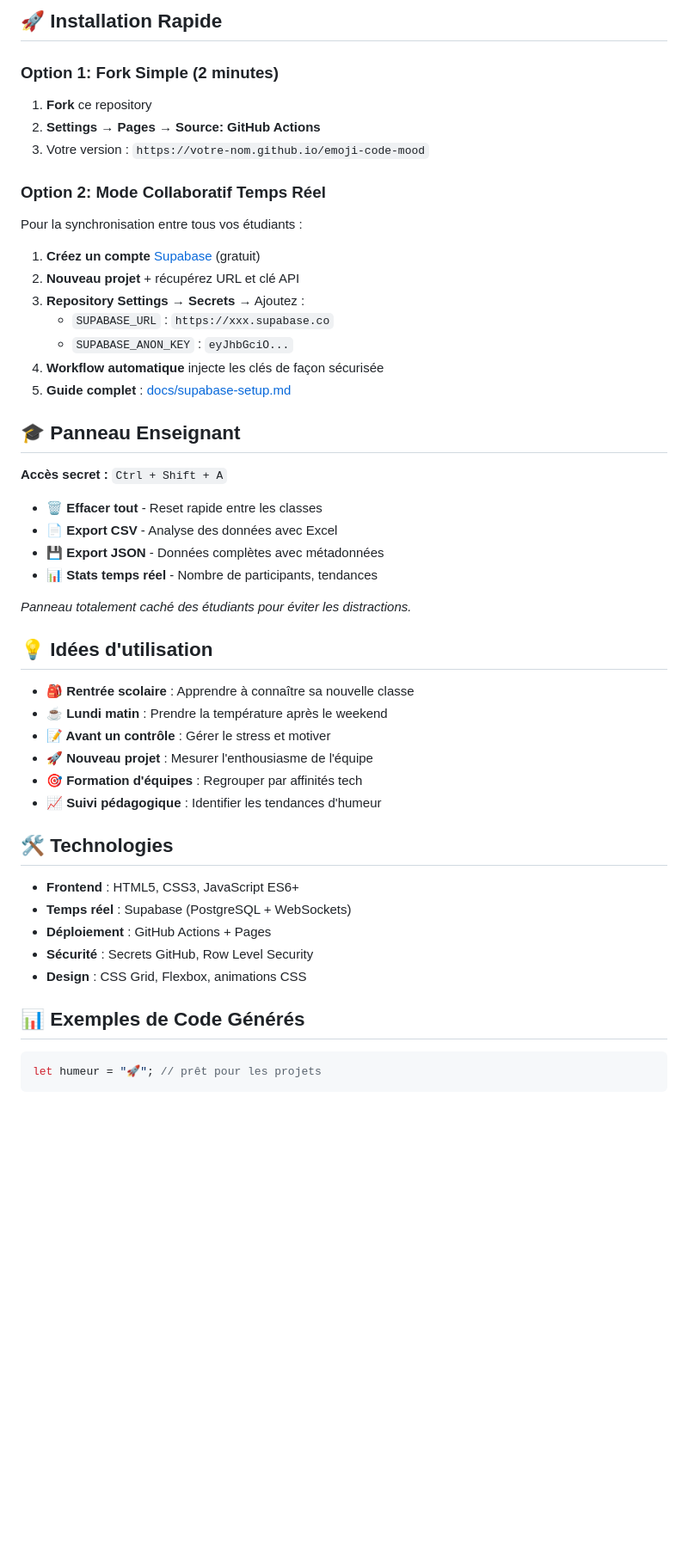
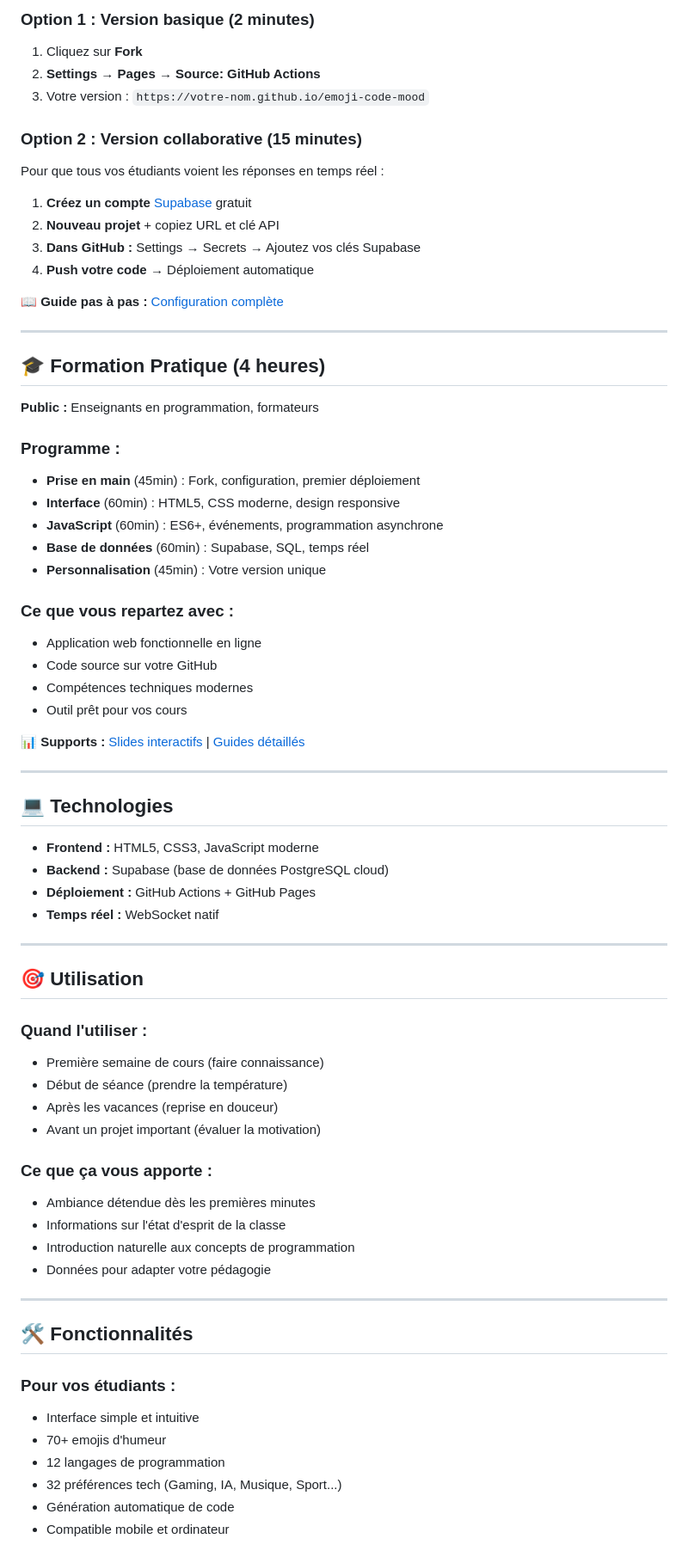
Before and after one commit to nayl11/emoji-code-mood, a Markdown page: README.md, the part around the change printed below. Shown: that part at 86% size. Rendered like a GitHub page; blank space fills up the shorter version.

Commit message:
Mise à jour du README : amélioration de la description, réorganisation des sections et ajout de détails sur l'utilisation de l'application.

````diff
--- a/README.md
+++ b/README.md
@@ -80,51 +61,74 @@ emoji, humeur, mood, classroom, éducation, supabase, javascript, bts-sio, nsi,
 
-## 🚀 Installation Rapide
-
-### Option 1: Fork Simple (2 minutes)
-1. **Fork** ce repository
+### **Option 1 : Version basique (2 minutes)**
+1. Cliquez sur **Fork**
 2. **Settings** → **Pages** → **Source: GitHub Actions**
 3. Votre version : `https://votre-nom.github.io/emoji-code-mood`
 
-### Option 2: Mode Collaboratif Temps Réel
-Pour la synchronisation entre tous vos étudiants :
+### **Option 2 : Version collaborative (15 minutes)**
+Pour que tous vos étudiants voient les réponses en temps réel :
 
-1. **Créez un compte** [Supabase](https://supabase.com) (gratuit)
-2. **Nouveau projet** + récupérez URL et clé API
-3. **Repository Settings** → **Secrets** → Ajoutez :
-   - `SUPABASE_URL` : `https://xxx.supabase.co`
-   - `SUPABASE_ANON_KEY` : `eyJhbGciO...`
-4. **Workflow automatique** injecte les clés de façon sécurisée
-5. **Guide complet** : [docs/supabase-setup.md](docs/supabase-setup.md)
+1. **Créez un compte** [Supabase](https://supabase.com) gratuit
+2. **Nouveau projet** + copiez URL et clé API
+3. **Dans GitHub :** Settings → Secrets → Ajoutez vos clés Supabase
+4. **Push votre code** → Déploiement automatique
 
-## 🎓 Panneau Enseignant
+**📖 Guide pas à pas :** [Configuration complète](docs/setup/)
 
-**Accès secret :** `Ctrl + Shift + A`
+---
 
-- 🗑️ **Effacer tout** - Reset rapide entre les classes
-- 📄 **Export CSV** - Analyse des données avec Excel
-- 💾 **Export JSON** - Données complètes avec métadonnées
-- 📊 **Stats temps réel** - Nombre de participants, tendances
+## 🎓 Formation Pratique (4 heures)
 
-*Panneau totalement caché des étudiants pour éviter les distractions.*
+**Public :** Enseignants en programmation, formateurs
 
-## 💡 Idées d'utilisation
+### **Programme :**
+- **Prise en main** (45min) : Fork, configuration, premier déploiement
+- **Interface** (60min) : HTML5, CSS moderne, design responsive
+- **JavaScript** (60min) : ES6+, événements, programmation asynchrone
+- **Base de données** (60min) : Supabase, SQL, temps réel
+- **Personnalisation** (45min) : Votre version unique
 
-- **🎒 Rentrée scolaire** : Apprendre à connaître sa nouvelle classe
-- **☕ Lundi matin** : Prendre la température après le weekend
-- **📝 Avant un contrôle** : Gérer le stress et motiver
-- **🚀 Nouveau projet** : Mesurer l'enthousiasme de l'équipe
-- **🎯 Formation d'équipes** : Regrouper par affinités tech
-- **📈 Suivi pédagogique** : Identifier les tendances d'humeur
+### **Ce que vous repartez avec :**
+- Application web fonctionnelle en ligne
+- Code source sur votre GitHub
+- Compétences techniques modernes
+- Outil prêt pour vos cours
 
-## 🛠️ Technologies
+**📊 Supports :** [Slides interactifs](docs/formation/Slide-Presentation.html) | [Guides détaillés](docs/formation/)
 
-- **Frontend** : HTML5, CSS3, JavaScript ES6+
-- **Temps réel** : Supabase (PostgreSQL + WebSockets)
-- **Déploiement** : GitHub Actions + Pages
-- **Sécurité** : Secrets GitHub, Row Level Security
-- **Design** : CSS Grid, Flexbox, animations CSS
+---
 
-## 📊 Exemples de Code Générés
+## 💻 Technologies
 
-```javascript
-let humeur = "🚀"; // prêt pour les projets
+- **Frontend :** HTML5, CSS3, JavaScript moderne
+- **Backend :** Supabase (base de données PostgreSQL cloud)
+- **Déploiement :** GitHub Actions + GitHub Pages
+- **Temps réel :** WebSocket natif
+
+---
+
+## 🎯 Utilisation
+
+### **Quand l'utiliser :**
+- Première semaine de cours (faire connaissance)
+- Début de séance (prendre la température)
+- Après les vacances (reprise en douceur)
+- Avant un projet important (évaluer la motivation)
+
+### **Ce que ça vous apporte :**
+- Ambiance détendue dès les premières minutes
+- Informations sur l'état d'esprit de la classe
+- Introduction naturelle aux concepts de programmation
+- Données pour adapter votre pédagogie
+
+---
+
+## 🛠️ Fonctionnalités
+
+### **Pour vos étudiants :**
+- Interface simple et intuitive
+- 70+ emojis d'humeur
+- 12 langages de programmation
+- 32 préférences tech (Gaming, IA, Musique, Sport...)
+- Génération automatique de code
+- Compatible mobile et ordinateur
+
````
Also changed, not shown: other parts of README.md (+146 -87 lines).
